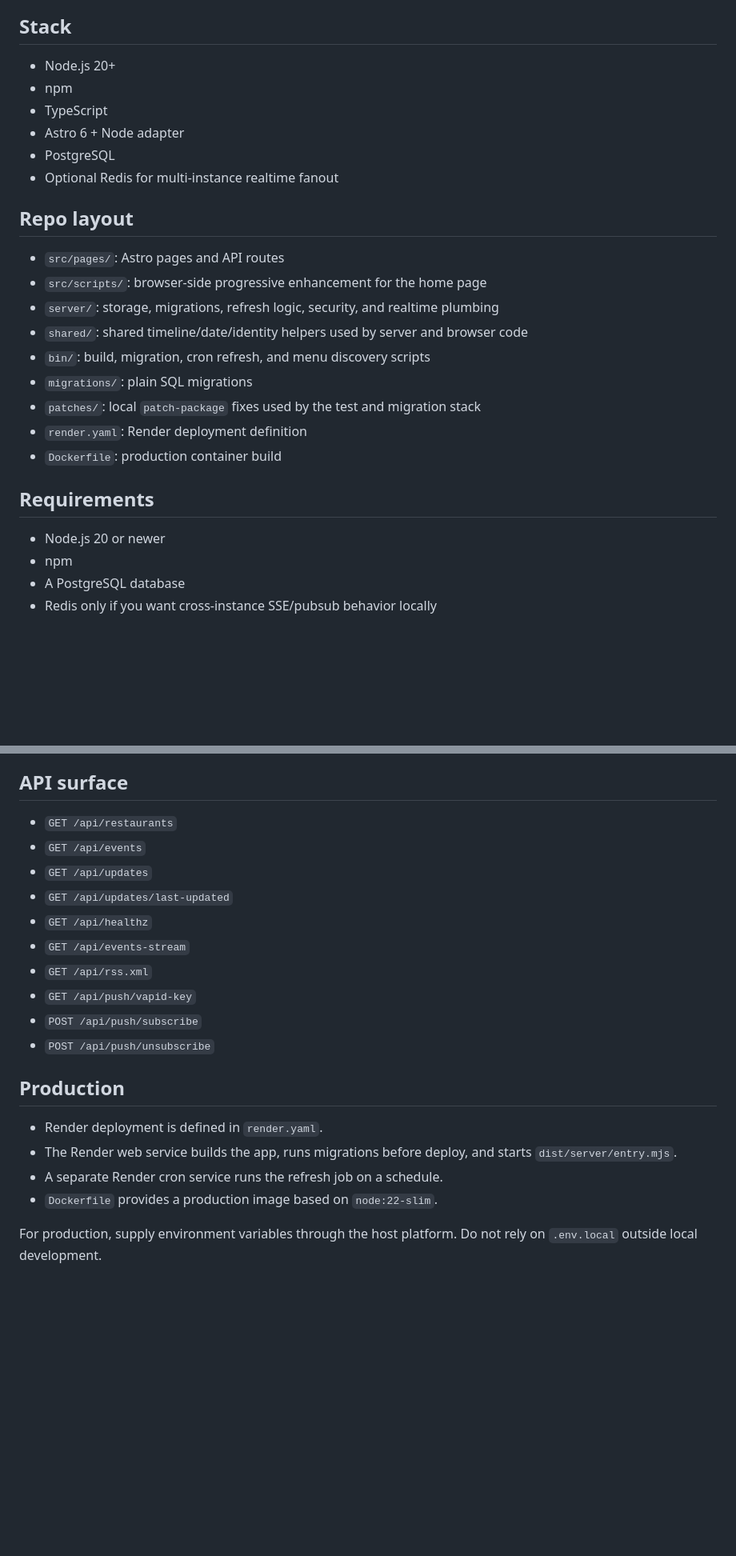
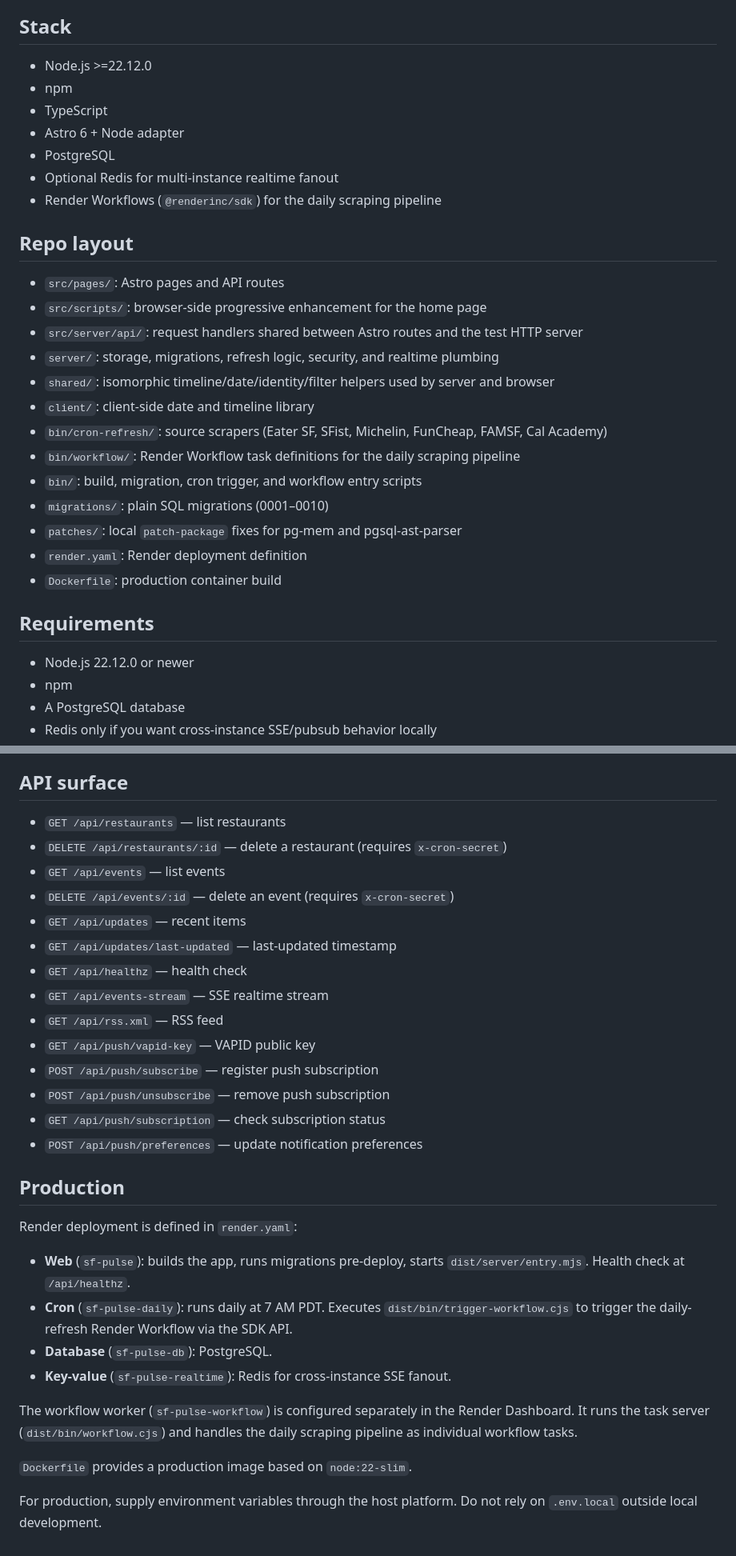
Before and after one commit to render-examples/sf-pulse-ts, a Markdown page: README.md, 2 parts joined by grey strips. Shown at 80% size. Drawn GitHub-style; blank space fills up the shorter version.

Commit message:
docs: update README and AGENTS.md for current project state
Fix Node version (20+ → 22.12+), add workflow architecture, document
new API endpoints and env vars, and require tests + doc updates for
all changes.

Co-Authored-By: Claude Opus 4.6 <noreply@anthropic.com>

```diff
--- a/README.md
+++ b/README.md
@@ -4,28 +4,33 @@ SF Pulse is a TypeScript app for tracking San Francisco restaurant openings and
 
 ## Stack
 
-- Node.js 20+
+- Node.js >=22.12.0
 - npm
 - TypeScript
 - Astro 6 + Node adapter
 - PostgreSQL
 - Optional Redis for multi-instance realtime fanout
+- Render Workflows (`@renderinc/sdk`) for the daily scraping pipeline
 
 ## Repo layout
 
 - `src/pages/`: Astro pages and API routes
 - `src/scripts/`: browser-side progressive enhancement for the home page
+- `src/server/api/`: request handlers shared between Astro routes and the test HTTP server
 - `server/`: storage, migrations, refresh logic, security, and realtime plumbing
-- `shared/`: shared timeline/date/identity helpers used by server and browser code
-- `bin/`: build, migration, cron refresh, and menu discovery scripts
-- `migrations/`: plain SQL migrations
-- `patches/`: local `patch-package` fixes used by the test and migration stack
+- `shared/`: isomorphic timeline/date/identity/filter helpers used by server and browser
+- `client/`: client-side date and timeline library
+- `bin/cron-refresh/`: source scrapers (Eater SF, SFist, Michelin, FunCheap, FAMSF, Cal Academy)
+- `bin/workflow/`: Render Workflow task definitions for the daily scraping pipeline
+- `bin/`: build, migration, cron trigger, and workflow entry scripts
+- `migrations/`: plain SQL migrations (0001–0010)
+- `patches/`: local `patch-package` fixes for pg-mem and pgsql-ast-parser
 - `render.yaml`: Render deployment definition
 - `Dockerfile`: production container build
 
 ## Requirements
 
-- Node.js 20 or newer
+- Node.js 22.12.0 or newer
 - npm
 - A PostgreSQL database
 - Redis only if you want cross-instance SSE/pubsub behavior locally
@@ -134,22 +141,32 @@ npx web-push generate-vapid-keys
 
 ## API surface
 
-- `GET /api/restaurants`
-- `GET /api/events`
-- `GET /api/updates`
-- `GET /api/updates/last-updated`
-- `GET /api/healthz`
-- `GET /api/events-stream`
-- `GET /api/rss.xml`
-- `GET /api/push/vapid-key`
-- `POST /api/push/subscribe`
-- `POST /api/push/unsubscribe`
+- `GET /api/restaurants` — list restaurants
+- `DELETE /api/restaurants/:id` — delete a restaurant (requires `x-cron-secret`)
+- `GET /api/events` — list events
+- `DELETE /api/events/:id` — delete an event (requires `x-cron-secret`)
+- `GET /api/updates` — recent items
+- `GET /api/updates/last-updated` — last-updated timestamp
+- `GET /api/healthz` — health check
+- `GET /api/events-stream` — SSE realtime stream
+- `GET /api/rss.xml` — RSS feed
+- `GET /api/push/vapid-key` — VAPID public key
+- `POST /api/push/subscribe` — register push subscription
+- `POST /api/push/unsubscribe` — remove push subscription
+- `GET /api/push/subscription` — check subscription status
+- `POST /api/push/preferences` — update notification preferences
 
 ## Production
 
-- Render deployment is defined in `render.yaml`.
-- The Render web service builds the app, runs migrations before deploy, and starts `dist/server/entry.mjs`.
-- A separate Render cron service runs the refresh job on a schedule.
-- `Dockerfile` provides a production image based on `node:22-slim`.
+Render deployment is defined in `render.yaml`:
+
+- **Web** (`sf-pulse`): builds the app, runs migrations pre-deploy, starts `dist/server/entry.mjs`. Health check at `/api/healthz`.
+- **Cron** (`sf-pulse-daily`): runs daily at 7 AM PDT. Executes `dist/bin/trigger-workflow.cjs` to trigger the daily-refresh Render Workflow via the SDK API.
+- **Database** (`sf-pulse-db`): PostgreSQL.
+- **Key-value** (`sf-pulse-realtime`): Redis for cross-instance SSE fanout.
+
+The workflow worker (`sf-pulse-workflow`) is configured separately in the Render Dashboard. It runs the task server (`dist/bin/workflow.cjs`) and handles the daily scraping pipeline as individual workflow tasks.
+
+`Dockerfile` provides a production image based on `node:22-slim`.
 
 For production, supply environment variables through the host platform. Do not rely on `.env.local` outside local development.
```
Also changed, not shown: other parts of README.md (+4 -2 lines), AGENTS.md (+8 -1 lines).
